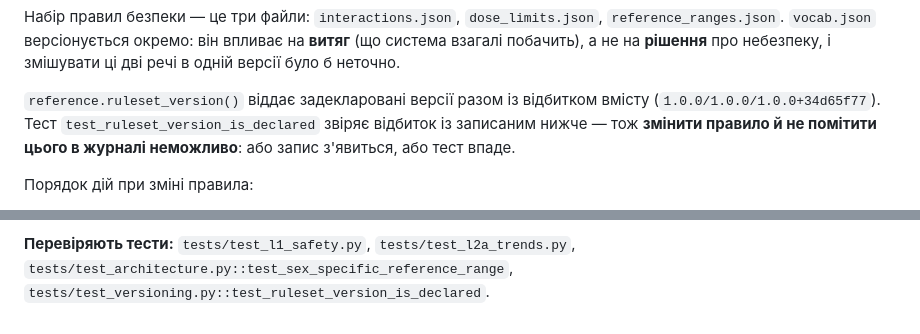
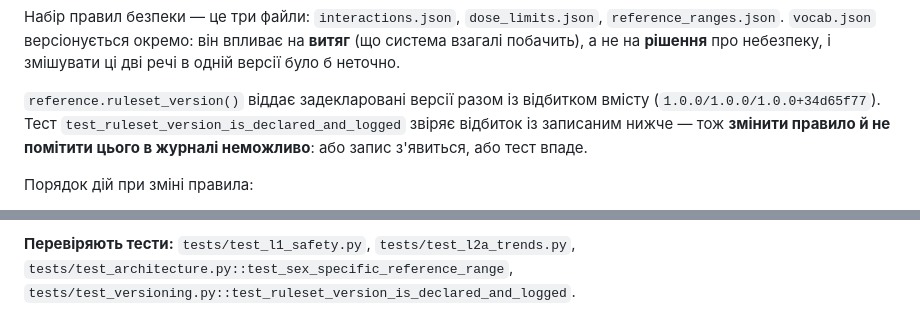
Before and after one commit to SZabolotnii/Digital_Future_Hackathon, a Markdown page: livemedcard/data/CHANGELOG.md, 2 parts joined by grey strips. GitHub-like rendering.

```diff
--- a/livemedcard/data/CHANGELOG.md
+++ b/livemedcard/data/CHANGELOG.md
@@ -12,7 +12,7 @@
 змішувати ці дві речі в одній версії було б неточно.
 
 `reference.ruleset_version()` віддає задекларовані версії разом із відбитком
-вмісту (`1.0.0/1.0.0/1.0.0+34d65f77`). Тест `test_ruleset_version_is_declared`
+вмісту (`1.0.0/1.0.0/1.0.0+34d65f77`). Тест `test_ruleset_version_is_declared_and_logged`
 звіряє відбиток із записаним нижче — тож **змінити правило й не помітити цього в
 журналі неможливо**: або запис з'явиться, або тест впаде.
 
@@ -44,4 +44,4 @@
 
 **Перевіряють тести:** `tests/test_l1_safety.py`, `tests/test_l2a_trends.py`,
 `tests/test_architecture.py::test_sex_specific_reference_range`,
-`tests/test_versioning.py::test_ruleset_version_is_declared`.
+`tests/test_versioning.py::test_ruleset_version_is_declared_and_logged`.
```
Also changed, not shown: README.md (+14 -14 lines).
